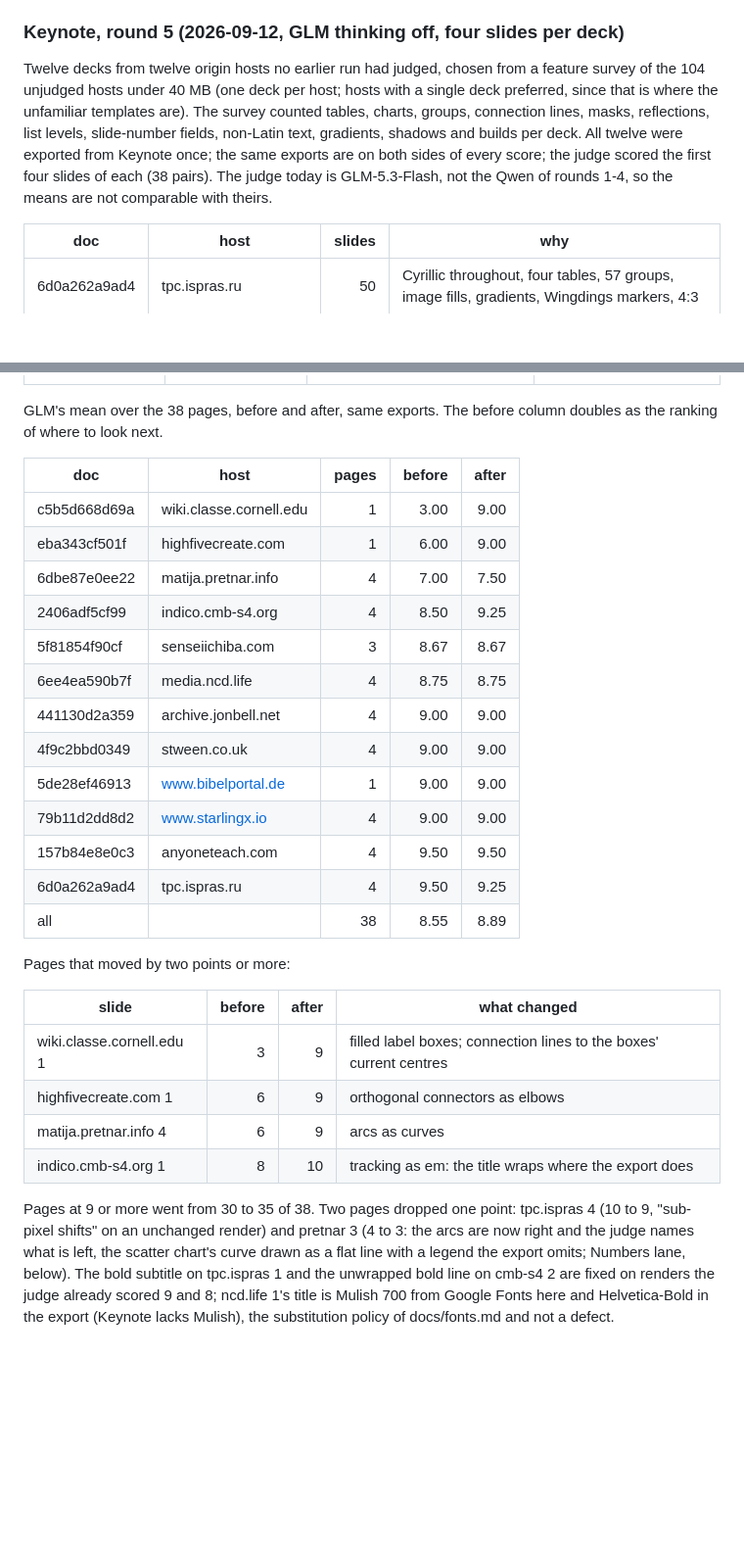
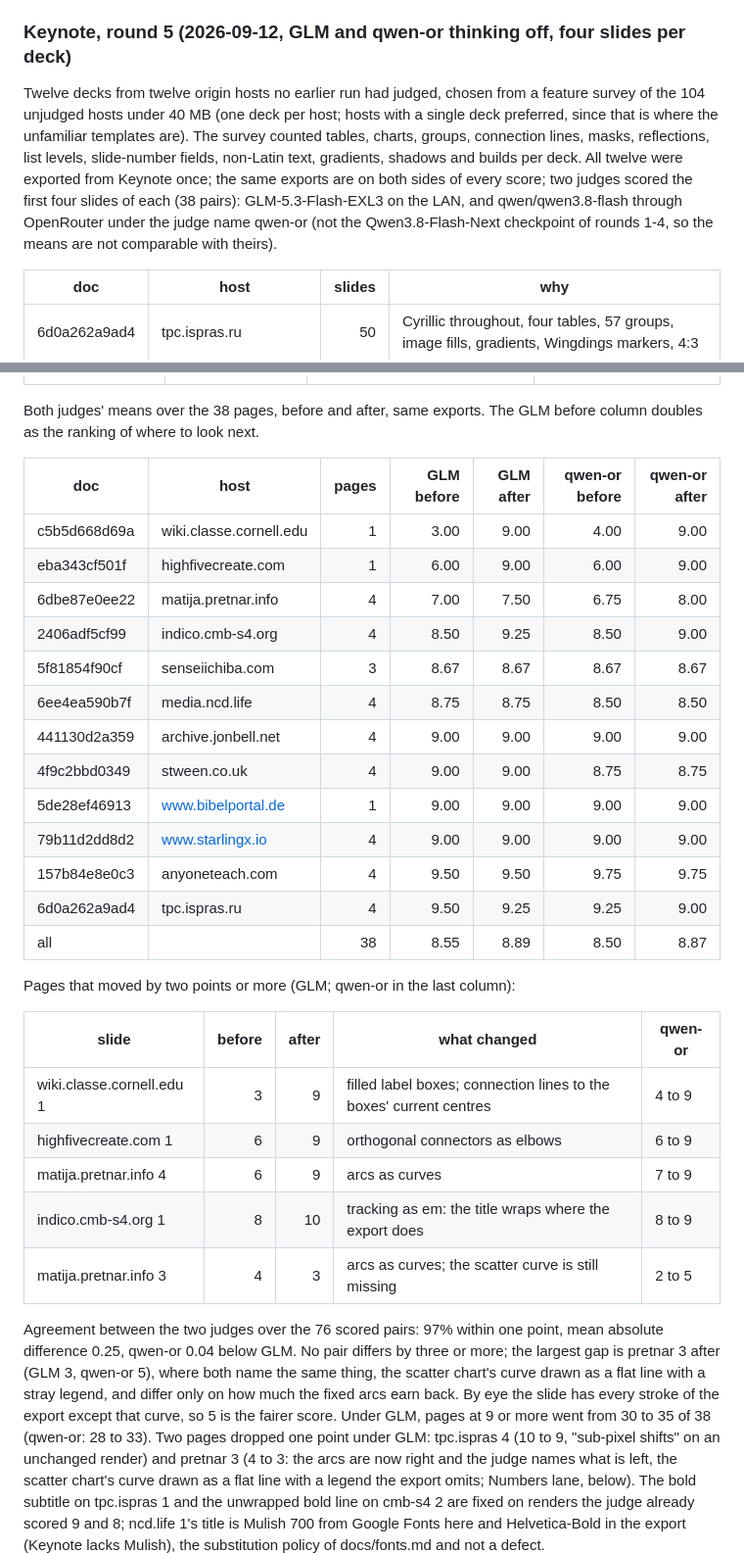
Before and after one commit to peterheb/pnk, a Markdown page: docs/JUDGE.md, 2 parts joined by grey strips. Shown at 98% size. Rendered like a GitHub page; blank space fills up the shorter version.

Commit message:
docs: JUDGE.md Keynote round 5 carries both judges (GLM on the LAN, qwen-or via OpenRouter)
Co-Authored-By: Claude Fable 5.1 <noreply@anthropic.com>

```diff
--- a/docs/JUDGE.md
+++ b/docs/JUDGE.md
@@ -1807,7 +1807,7 @@ What remains, in the order the judge names it:
    domimplant) draws regular in Keynote and bold here (round 3's note).
 4. Hand-drawn strokes (brush parameters), unchanged.
 
-### Keynote, round 5 (2026-09-12, GLM thinking off, four slides per deck)
+### Keynote, round 5 (2026-09-12, GLM and qwen-or thinking off, four slides per deck)
 
 Twelve decks from twelve origin hosts no earlier run had judged, chosen
 from a feature survey of the 104 unjudged hosts under 40 MB (one deck per
@@ -1816,9 +1816,10 @@ unfamiliar templates are). The survey counted tables, charts, groups,
 connection lines, masks, reflections, list levels, slide-number fields,
 non-Latin text, gradients, shadows and builds per deck. All twelve were
 exported from Keynote once; the same exports are on both sides of every
-score; the judge scored the first four slides of each (38 pairs). The
-judge today is GLM-5.3-Flash, not the Qwen of rounds 1-4, so the means
-are not comparable with theirs.
+score; two judges scored the first four slides of each (38 pairs):
+GLM-5.3-Flash-EXL3 on the LAN, and qwen/qwen3.8-flash through OpenRouter
+under the judge name qwen-or (not the Qwen3.8-Flash-Next checkpoint of
+rounds 1-4, so the means are not comparable with theirs).
 
 | doc | host | slides | why |
 | --- | --- | ---: | --- |
@@ -1845,35 +1846,44 @@ are not comparable with theirs.
 | orthogonal connectors drawn as a fan of bent lines (highfive slide 1) | highfive | the stored path is move + line + line through a middle point; the converter rebaked it as a polyline. Keynote draws an elbow: perpendicular out of the from-shape, a bus through the middle point on the crossed axis, perpendicular into the to-shape | converter routes the elbow; the crossed axis is the gap the middle point sits in (the one it centres in when both hold it); a stale end moves the middle point with the end that still matches |
 | arcs drawn as chevrons (pretnar slides 3, 4) | pretnar | editable-bezier "sharp" nodes were emitted as straight segments; the arcs start on a sharp node whose out-handle is 17pt away | a segment is a cubic whenever either handle leaves its node (G2's zigzag gains a cubic whose handles lie on the chord; re-synced) |
 
-GLM's mean over the 38 pages, before and after, same exports. The
-before column doubles as the ranking of where to look next.
-
-| doc | host | pages | before | after |
-| --- | --- | ---: | ---: | ---: |
-| c5b5d668d69a | wiki.classe.cornell.edu | 1 | 3.00 | 9.00 |
-| eba343cf501f | highfivecreate.com | 1 | 6.00 | 9.00 |
-| 6dbe87e0ee22 | matija.pretnar.info | 4 | 7.00 | 7.50 |
-| 2406adf5cf99 | indico.cmb-s4.org | 4 | 8.50 | 9.25 |
-| 5f81854f90cf | senseiichiba.com | 3 | 8.67 | 8.67 |
-| 6ee4ea590b7f | media.ncd.life | 4 | 8.75 | 8.75 |
-| 441130d2a359 | archive.jonbell.net | 4 | 9.00 | 9.00 |
-| 4f9c2bbd0349 | stween.co.uk | 4 | 9.00 | 9.00 |
-| 5de28ef46913 | www.bibelportal.de | 1 | 9.00 | 9.00 |
-| 79b11d2dd8d2 | www.starlingx.io | 4 | 9.00 | 9.00 |
-| 157b84e8e0c3 | anyoneteach.com | 4 | 9.50 | 9.50 |
-| 6d0a262a9ad4 | tpc.ispras.ru | 4 | 9.50 | 9.25 |
-| all | | 38 | 8.55 | 8.89 |
-
-Pages that moved by two points or more:
-
-| slide | before | after | what changed |
-| --- | ---: | ---: | --- |
-| wiki.classe.cornell.edu 1 | 3 | 9 | filled label boxes; connection lines to the boxes' current centres |
-| highfivecreate.com 1 | 6 | 9 | orthogonal connectors as elbows |
-| matija.pretnar.info 4 | 6 | 9 | arcs as curves |
-| indico.cmb-s4.org 1 | 8 | 10 | tracking as em: the title wraps where the export does |
-
-Pages at 9 or more went from 30 to 35 of 38. Two pages dropped one point:
+Both judges' means over the 38 pages, before and after, same exports.
+The GLM before column doubles as the ranking of where to look next.
+
+| doc | host | pages | GLM before | GLM after | qwen-or before | qwen-or after |
+| --- | --- | ---: | ---: | ---: | ---: | ---: |
+| c5b5d668d69a | wiki.classe.cornell.edu | 1 | 3.00 | 9.00 | 4.00 | 9.00 |
+| eba343cf501f | highfivecreate.com | 1 | 6.00 | 9.00 | 6.00 | 9.00 |
+| 6dbe87e0ee22 | matija.pretnar.info | 4 | 7.00 | 7.50 | 6.75 | 8.00 |
+| 2406adf5cf99 | indico.cmb-s4.org | 4 | 8.50 | 9.25 | 8.50 | 9.00 |
+| 5f81854f90cf | senseiichiba.com | 3 | 8.67 | 8.67 | 8.67 | 8.67 |
+| 6ee4ea590b7f | media.ncd.life | 4 | 8.75 | 8.75 | 8.50 | 8.50 |
+| 441130d2a359 | archive.jonbell.net | 4 | 9.00 | 9.00 | 9.00 | 9.00 |
+| 4f9c2bbd0349 | stween.co.uk | 4 | 9.00 | 9.00 | 8.75 | 8.75 |
+| 5de28ef46913 | www.bibelportal.de | 1 | 9.00 | 9.00 | 9.00 | 9.00 |
+| 79b11d2dd8d2 | www.starlingx.io | 4 | 9.00 | 9.00 | 9.00 | 9.00 |
+| 157b84e8e0c3 | anyoneteach.com | 4 | 9.50 | 9.50 | 9.75 | 9.75 |
+| 6d0a262a9ad4 | tpc.ispras.ru | 4 | 9.50 | 9.25 | 9.25 | 9.00 |
+| all | | 38 | 8.55 | 8.89 | 8.50 | 8.87 |
+
+Pages that moved by two points or more (GLM; qwen-or in the last column):
+
+| slide | before | after | what changed | qwen-or |
+| --- | ---: | ---: | --- | --- |
+| wiki.classe.cornell.edu 1 | 3 | 9 | filled label boxes; connection lines to the boxes' current centres | 4 to 9 |
+| highfivecreate.com 1 | 6 | 9 | orthogonal connectors as elbows | 6 to 9 |
+| matija.pretnar.info 4 | 6 | 9 | arcs as curves | 7 to 9 |
+| indico.cmb-s4.org 1 | 8 | 10 | tracking as em: the title wraps where the export does | 8 to 9 |
+| matija.pretnar.info 3 | 4 | 3 | arcs as curves; the scatter curve is still missing | 2 to 5 |
+
+Agreement between the two judges over the 76 scored pairs: 97% within
+one point, mean absolute difference 0.25, qwen-or 0.04 below GLM. No
+pair differs by three or more; the largest gap is pretnar 3 after (GLM
+3, qwen-or 5), where both name the same thing, the scatter chart's
+curve drawn as a flat line with a stray legend, and differ only on how
+much the fixed arcs earn back. By eye the slide has every stroke of the
+export except that curve, so 5 is the fairer score. Under GLM, pages
+at 9 or more went from 30 to 35 of 38 (qwen-or: 28 to 33). Two pages
+dropped one point under GLM:
 tpc.ispras 4 (10 to 9, "sub-pixel shifts" on an unchanged render) and
 pretnar 3 (4 to 3: the arcs are now right and the judge names what is
 left, the scatter chart's curve drawn as a flat line with a legend the
```
